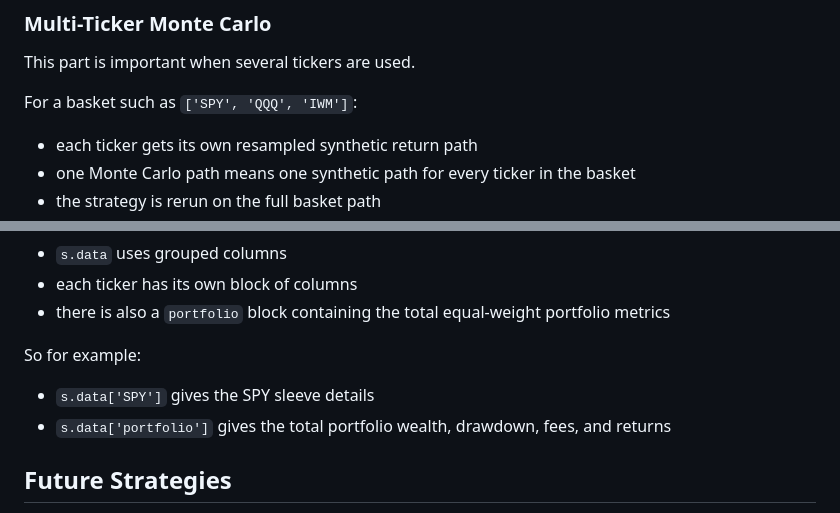
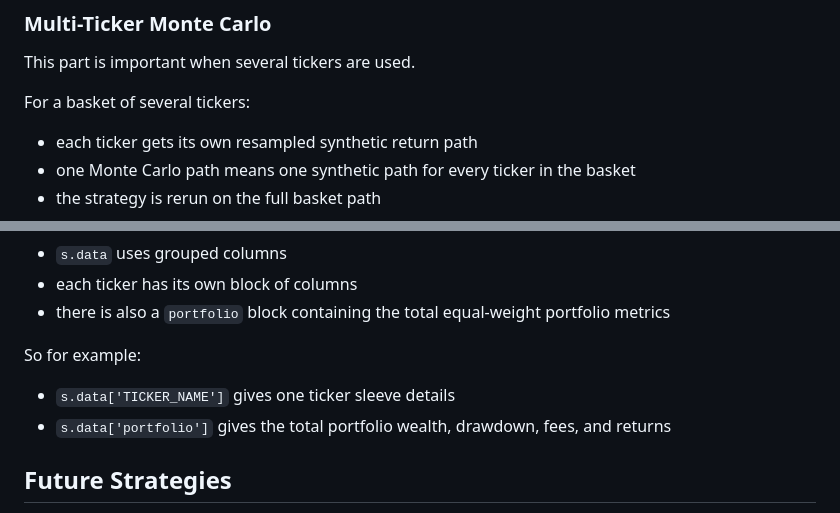
Before and after one commit to RomainFast121/simple_trading_strategy, a Markdown page: README.md, 2 parts joined by grey strips. Rendered like a GitHub page.

```diff
--- a/README.md
+++ b/README.md
@@ -180,7 +180,7 @@ Instead of using the one realized close path, it:
 
 This part is important when several tickers are used.
 
-For a basket such as `['SPY', 'QQQ', 'IWM']`:
+For a basket of several tickers:
 - each ticker gets its own resampled synthetic return path
 - one Monte Carlo path means one synthetic path for every ticker in the basket
 - the strategy is rerun on the full basket path
@@ -282,7 +251,7 @@ When you use several tickers:
 - there is also a `portfolio` block containing the total equal-weight portfolio metrics
 
 So for example:
-- `s.data['SPY']` gives the SPY sleeve details
+- `s.data['TICKER_NAME']` gives one ticker sleeve details
 - `s.data['portfolio']` gives the total portfolio wealth, drawdown, fees, and returns
 
 ## Future Strategies
```
Also changed, not shown: other parts of README.md (+17 -48 lines).
